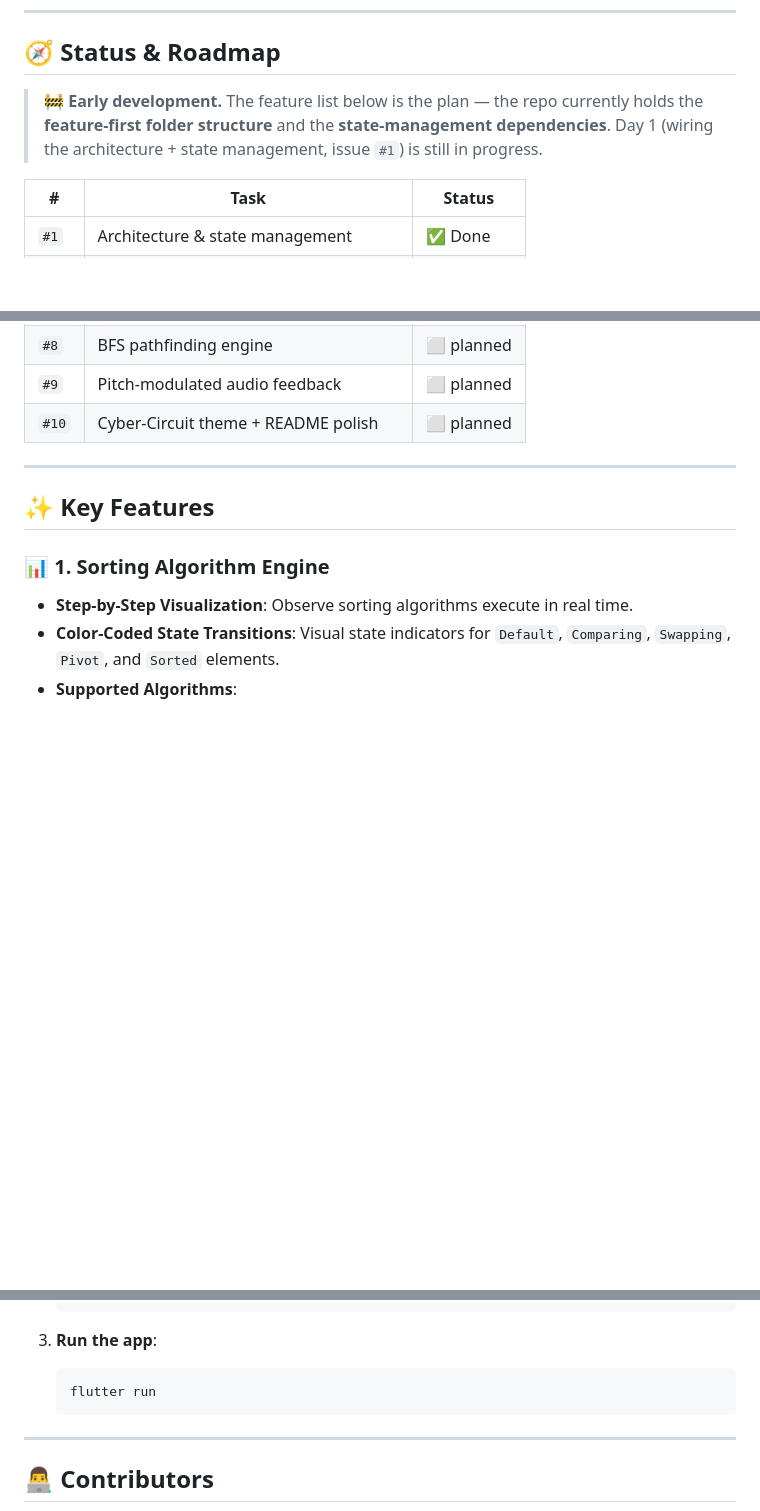
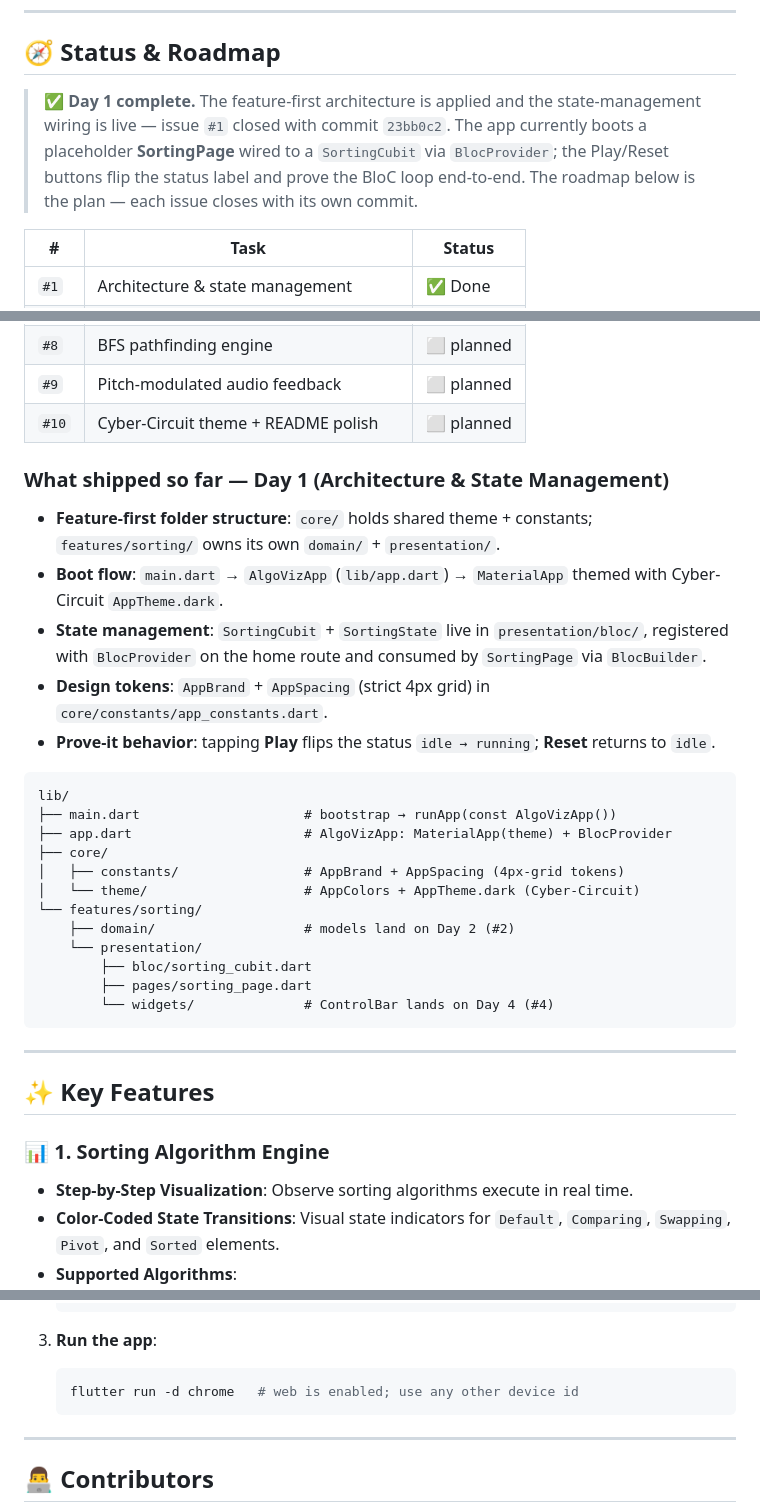
Before and after one commit to asaerxd6767/AlgoViz, a Markdown page: README.md, 3 parts joined by grey strips. GitHub-like rendering; blank space fills up the shorter version.

Commit message:
docs(readme): update project status after day #1

````diff
--- a/README.md
+++ b/README.md
@@ -11,7 +11,7 @@
 
 ## 🧭 Status & Roadmap
 
-> 🚧 **Early development.** The feature list below is the plan — the repo currently holds the **feature-first folder structure** and the **state-management dependencies**. Day 1 (wiring the architecture + state management, issue `#1`) is still in progress.
+> ✅ **Day 1 complete.** The feature-first architecture is applied and the state-management wiring is live — issue `#1` closed with commit `23bb0c2`. The app currently boots a placeholder **SortingPage** wired to a `SortingCubit` via `BlocProvider`; the Play/Reset buttons flip the status label and prove the BloC loop end-to-end. The roadmap below is the plan — each issue closes with its own commit.
 
 | # | Task | Status |
 | --- | --- | --- |
@@ -25,6 +25,29 @@
 | `#8` | BFS pathfinding engine | ⬜ planned |
 | `#9` | Pitch-modulated audio feedback | ⬜ planned |
 | `#10` | Cyber-Circuit theme + README polish | ⬜ planned |
+
+### What shipped so far — Day 1 (Architecture & State Management)
+
+- **Feature-first folder structure**: `core/` holds shared theme + constants; `features/sorting/` owns its own `domain/` + `presentation/`.
+- **Boot flow**: `main.dart` → `AlgoVizApp` (`lib/app.dart`) → `MaterialApp` themed with Cyber-Circuit `AppTheme.dark`.
+- **State management**: `SortingCubit` + `SortingState` live in `presentation/bloc/`, registered with `BlocProvider` on the home route and consumed by `SortingPage` via `BlocBuilder`.
+- **Design tokens**: `AppBrand` + `AppSpacing` (strict 4px grid) in `core/constants/app_constants.dart`.
+- **Prove-it behavior**: tapping **Play** flips the status `idle → running`; **Reset** returns to `idle`.
+
+```text
+lib/
+├── main.dart                     # bootstrap → runApp(const AlgoVizApp())
+├── app.dart                      # AlgoVizApp: MaterialApp(theme) + BlocProvider
+├── core/
+│   ├── constants/                # AppBrand + AppSpacing (4px-grid tokens)
+│   └── theme/                    # AppColors + AppTheme.dark (Cyber-Circuit)
+└── features/sorting/
+    ├── domain/                   # models land on Day 2 (#2)
+    └── presentation/
+        ├── bloc/sorting_cubit.dart
+        ├── pages/sorting_page.dart
+        └── widgets/              # ControlBar lands on Day 4 (#4)
+```
 
 ---
 
@@ -88,7 +111,7 @@
 
 3. **Run the app**:
    ```bash
-   flutter run
+   flutter run -d chrome   # web is enabled; use any other device id
    ```
 
 ---
````
